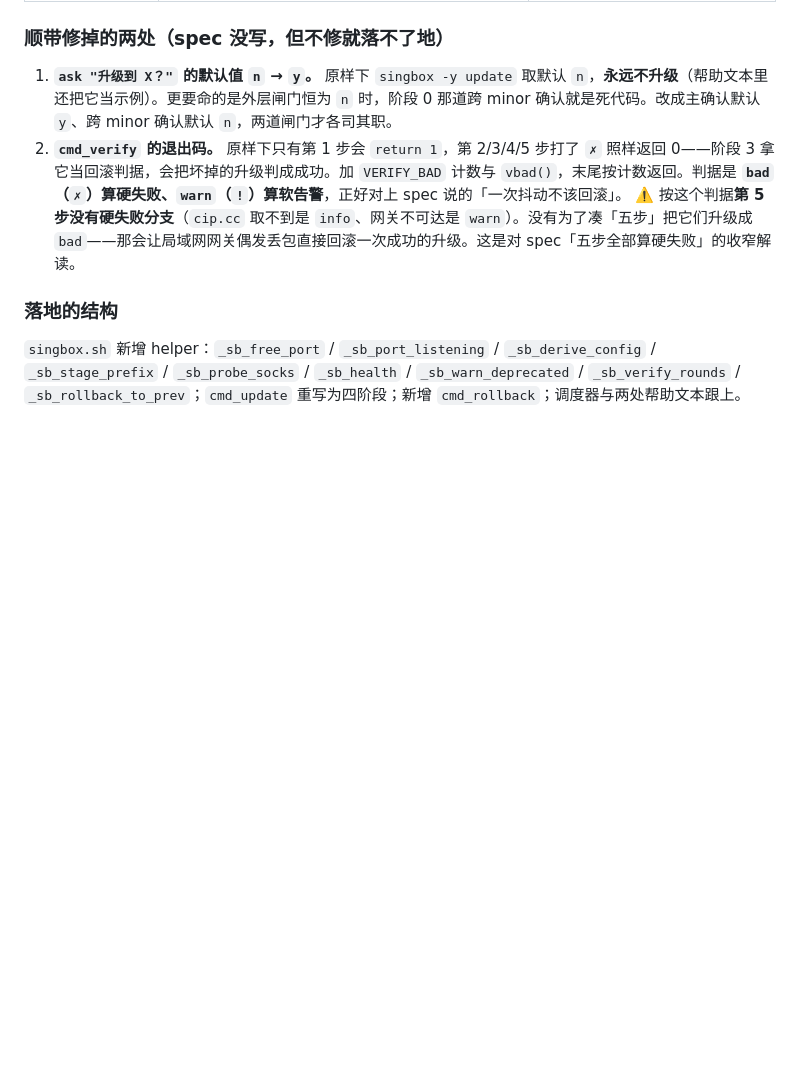
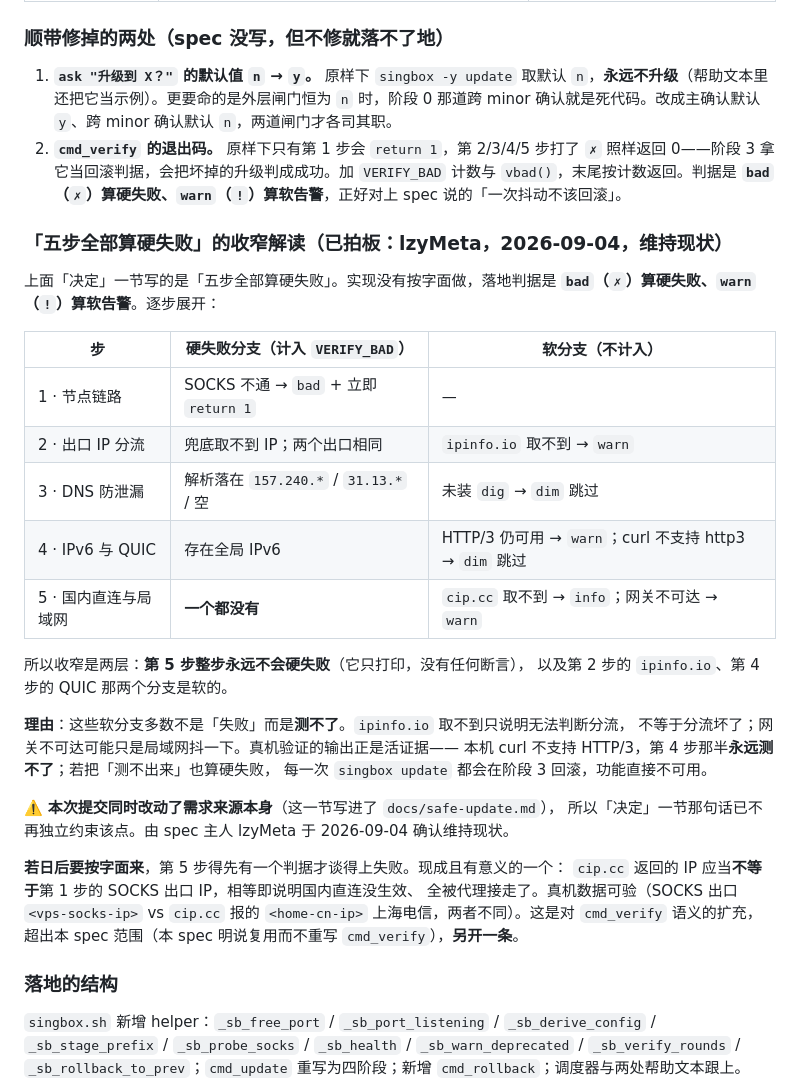
Before and after one commit to lzyMeta/macos-singbox-client-helper, a Markdown page: docs/safe-update.md, the part around the change. Rendered like a GitHub page; blank space fills up the shorter version.

Commit message:
docs: 收窄解读拍板维持现状，补全被漏掉的两个软分支
spec 的「五步全部算硬失败」没有按字面实现，落地判据是 bad(✗) 硬、
warn(!) 软。此前只记了「第 5 步没有硬失败分支」，漏了第 2 步的
ipinfo.io 取不到、第 4 步的 HTTP/3 仍可用——两者同样是软分支。
补上逐步展开的表。

理由记在文档里：这些分支多数不是「失败」而是「测不了」。真机验证
的输出是活证据——本机 curl 不支持 HTTP/3，第 4 步那半永远测不了；
把「测不出来」也算硬失败的话，每次 update 都会在阶段 3 回滚。

评审时 verifier 指出本次提交同时改动了需求来源本身，需要 spec 主人
认这笔。已由 lzyMeta 于 2026-09-04 确认维持现状，记入文档。

另记下日后若要按字面实现时第 5 步可用的判据（cip.cc 的 IP 应不等于
SOCKS 出口 IP），并标明那是 cmd_verify 的语义扩充，超出本 spec 范围。

```diff
--- a/docs/safe-update.md
+++ b/docs/safe-update.md
@@ -165,7 +165,37 @@ fixture」，这条对 `tests/` 同样适用，不必再改。
 
 1. **`ask "升级到 X？"` 的默认值 `n` → `y`。** 原样下 `singbox -y update` 取默认 `n`，**永远不升级**（帮助文本里还把它当示例）。更要命的是外层闸门恒为 `n` 时，阶段 0 那道跨 minor 确认就是死代码。改成主确认默认 `y`、跨 minor 确认默认 `n`，两道闸门才各司其职。
 2. **`cmd_verify` 的退出码。** 原样下只有第 1 步会 `return 1`，第 2/3/4/5 步打了 `✗` 照样返回 0——阶段 3 拿它当回滚判据，会把坏掉的升级判成成功。加 `VERIFY_BAD` 计数与 `vbad()`，末尾按计数返回。判据是 **`bad`（`✗`）算硬失败、`warn`（`!`）算软告警**，正好对上 spec 说的「一次抖动不该回滚」。
-   ⚠️ 按这个判据**第 5 步没有硬失败分支**（`cip.cc` 取不到是 `info`、网关不可达是 `warn`）。没有为了凑「五步」把它们升级成 `bad`——那会让局域网网关偶发丢包直接回滚一次成功的升级。这是对 spec「五步全部算硬失败」的收窄解读。
+
+### 「五步全部算硬失败」的收窄解读（**已拍板：lzyMeta，2026-09-04，维持现状**）
+
+上面「决定」一节写的是「五步全部算硬失败」。实现没有按字面做，落地判据是
+**`bad`（`✗`）算硬失败、`warn`（`!`）算软告警**。逐步展开：
+
+| 步 | 硬失败分支（计入 `VERIFY_BAD`） | 软分支（不计入） |
+|---|---|---|
+| 1 · 节点链路 | SOCKS 不通 → `bad` + 立即 `return 1` | — |
+| 2 · 出口 IP 分流 | 兜底取不到 IP；两个出口相同 | `ipinfo.io` 取不到 → `warn` |
+| 3 · DNS 防泄漏 | 解析落在 `157.240.*` / `31.13.*` / 空 | 未装 `dig` → `dim` 跳过 |
+| 4 · IPv6 与 QUIC | 存在全局 IPv6 | HTTP/3 仍可用 → `warn`；curl 不支持 http3 → `dim` 跳过 |
+| 5 · 国内直连与局域网 | **一个都没有** | `cip.cc` 取不到 → `info`；网关不可达 → `warn` |
+
+所以收窄是两层：**第 5 步整步永远不会硬失败**（它只打印，没有任何断言），
+以及第 2 步的 `ipinfo.io`、第 4 步的 QUIC 那两个分支是软的。
+
+**理由**：这些软分支多数不是「失败」而是**测不了**。`ipinfo.io` 取不到只说明无法判断分流，
+不等于分流坏了；网关不可达可能只是局域网抖一下。真机验证的输出正是活证据——
+本机 curl 不支持 HTTP/3，第 4 步那半**永远测不了**；若把「测不出来」也算硬失败，
+每一次 `singbox update` 都会在阶段 3 回滚，功能直接不可用。
+
+⚠️ **本次提交同时改动了需求来源本身**（这一节写进了 `docs/safe-update.md`），
+所以「决定」一节那句话已不再独立约束该点。由 spec 主人 lzyMeta 于 2026-09-04 确认维持现状。
+
+**若日后要按字面来**，第 5 步得先有一个判据才谈得上失败。现成且有意义的一个：
+`cip.cc` 返回的 IP 应当**不等于**第 1 步的 SOCKS 出口 IP，相等即说明国内直连没生效、
+全被代理接走了。真机数据可验（SOCKS 出口 `<vps-socks-ip>` vs `cip.cc` 报的
+`<home-cn-ip>` 上海电信，两者不同）。这是对 `cmd_verify` 语义的扩充，
+超出本 spec 范围（本 spec 明说复用而不重写 `cmd_verify`），**另开一条**。
+
 
 ### 落地的结构
 
```
